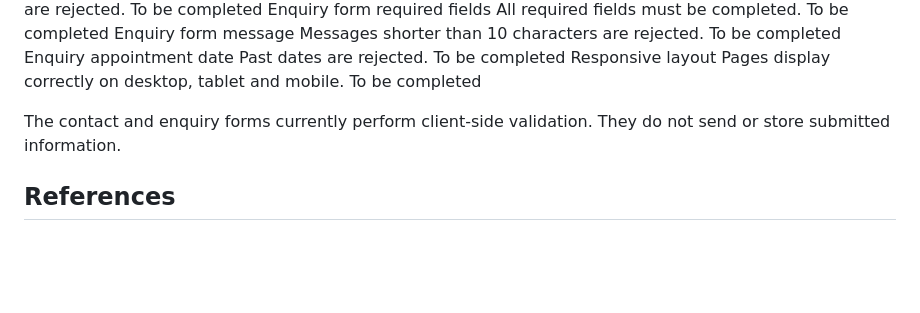
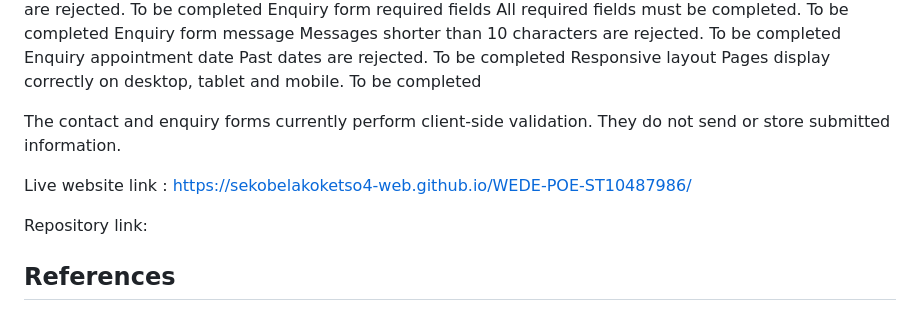
Before and after one commit to sekobelakoketso4-web/WEDE-POE-ST10487986, a Markdown page: README.md, the part around the change. Drawn GitHub-style; blank space fills up the shorter version.

```diff
--- a/README.md
+++ b/README.md
@@ -110,6 +110,10 @@ Responsive layout	Pages display correctly on desktop, tablet and mobile.	To be c
 
 The contact and enquiry forms currently perform client-side validation. They do not send or store submitted information.
 
+Live website link : https://sekobelakoketso4-web.github.io/WEDE-POE-ST10487986/
+
+Repository link:
+
 ## References
 
 - W3Schools. CSS Media Queries. Used as a reference for media queries, breakpoints and responsive web design.
```
